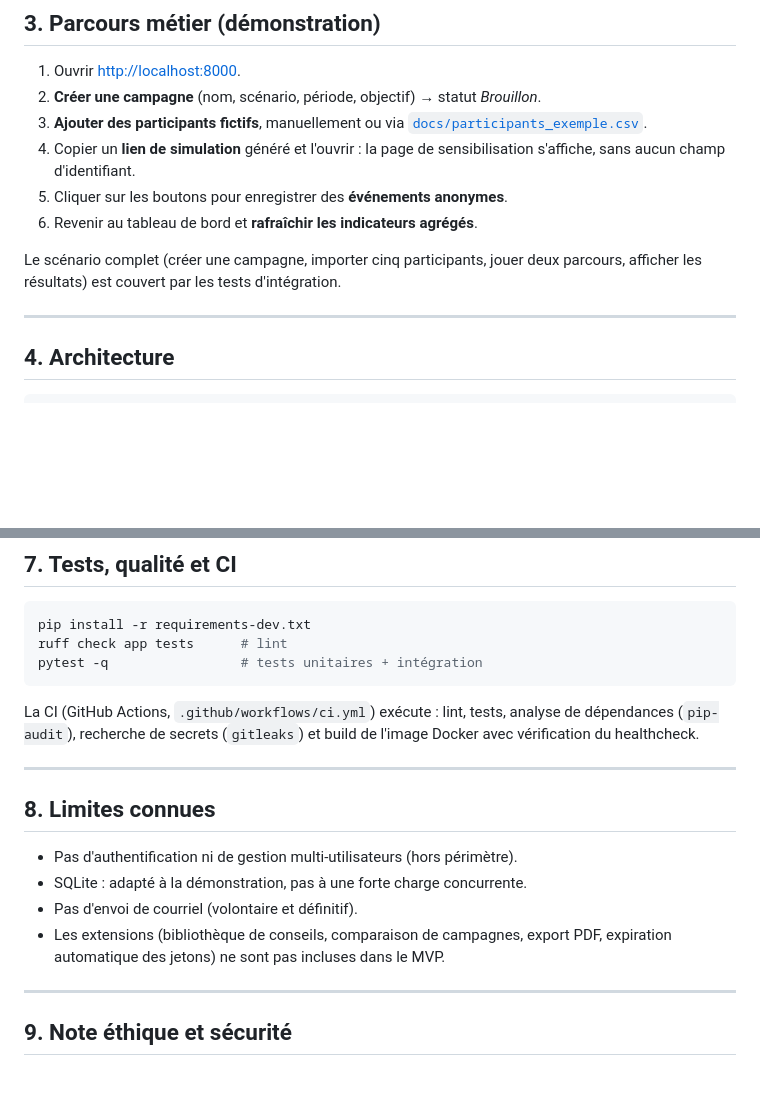
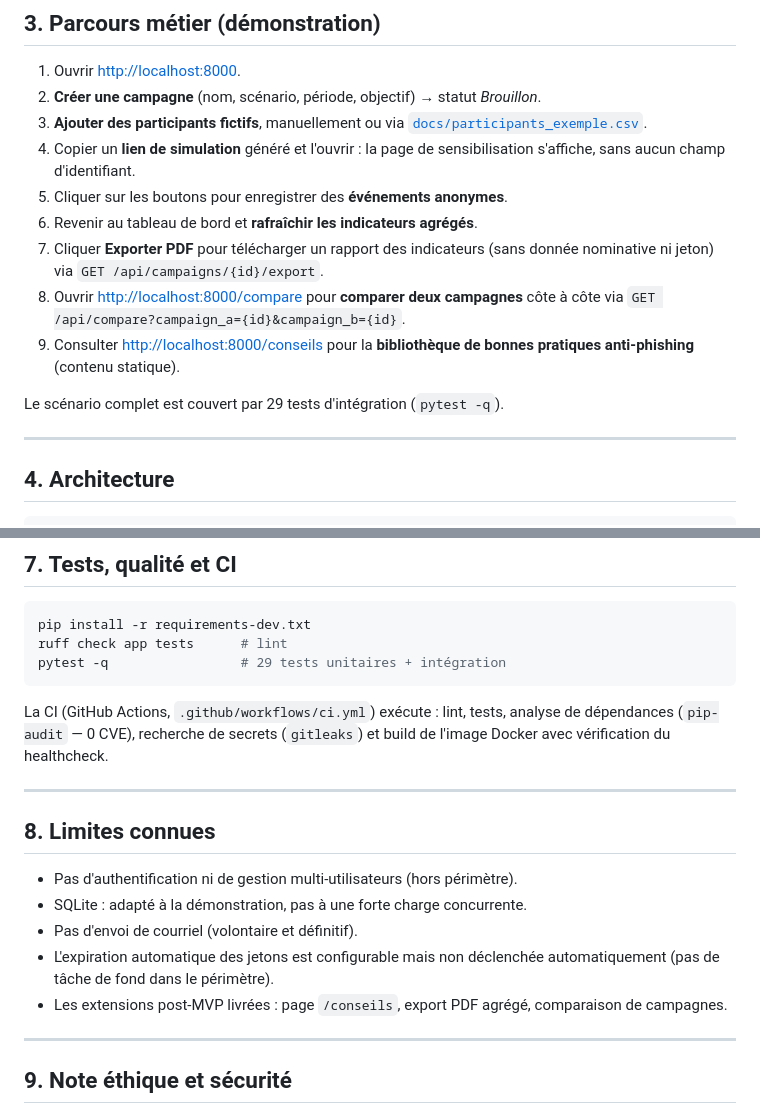
Before and after one commit to bersabinks/phishsim, a Markdown page: README.md, 2 parts joined by grey strips. GitHub-like rendering; blank space fills up the shorter version.

Commit message:
docs: mise a jour SCRUM, README et ARCHITECTURE (etat final 29 tests)

````diff
--- a/README.md
+++ b/README.md
@@ -70,9 +70,14 @@ uvicorn app.main:app --reload
    s'affiche, sans aucun champ d'identifiant.
 5. Cliquer sur les boutons pour enregistrer des **événements anonymes**.
 6. Revenir au tableau de bord et **rafraîchir les indicateurs agrégés**.
+7. Cliquer **Exporter PDF** pour télécharger un rapport des indicateurs (sans donnée
+   nominative ni jeton) via `GET /api/campaigns/{id}/export`.
+8. Ouvrir <http://localhost:8000/compare> pour **comparer deux campagnes** côte à
+   côte via `GET /api/compare?campaign_a={id}&campaign_b={id}`.
+9. Consulter <http://localhost:8000/conseils> pour la **bibliothèque de bonnes
+   pratiques anti-phishing** (contenu statique).
 
-Le scénario complet (créer une campagne, importer cinq participants, jouer deux
-parcours, afficher les résultats) est couvert par les tests d'intégration.
+Le scénario complet est couvert par 29 tests d'intégration (`pytest -q`).
 
 ---
 
@@ -127,12 +132,12 @@ Composants : voir [`docs/ARCHITECTURE.md`](docs/ARCHITECTURE.md).
 ```bash
 pip install -r requirements-dev.txt
 ruff check app tests      # lint
-pytest -q                 # tests unitaires + intégration
+pytest -q                 # 29 tests unitaires + intégration
 ```
 
 La CI (GitHub Actions, `.github/workflows/ci.yml`) exécute : lint, tests,
-analyse de dépendances (`pip-audit`), recherche de secrets (`gitleaks`) et build
-de l'image Docker avec vérification du healthcheck.
+analyse de dépendances (`pip-audit` — 0 CVE), recherche de secrets (`gitleaks`) et
+build de l'image Docker avec vérification du healthcheck.
 
 ---
 
@@ -141,8 +146,10 @@ de l'image Docker avec vérification du healthcheck.
 - Pas d'authentification ni de gestion multi-utilisateurs (hors périmètre).
 - SQLite : adapté à la démonstration, pas à une forte charge concurrente.
 - Pas d'envoi de courriel (volontaire et définitif).
-- Les extensions (bibliothèque de conseils, comparaison de campagnes, export PDF,
-  expiration automatique des jetons) ne sont pas incluses dans le MVP.
+- L'expiration automatique des jetons est configurable mais non déclenchée
+  automatiquement (pas de tâche de fond dans le périmètre).
+- Les extensions post-MVP livrées : page `/conseils`, export PDF agrégé,
+  comparaison de campagnes.
 
 ---
 
````
Also changed, not shown: docs/ARCHITECTURE.md (+22 -2 lines), docs/SCRUM.md (+38 -10 lines).
